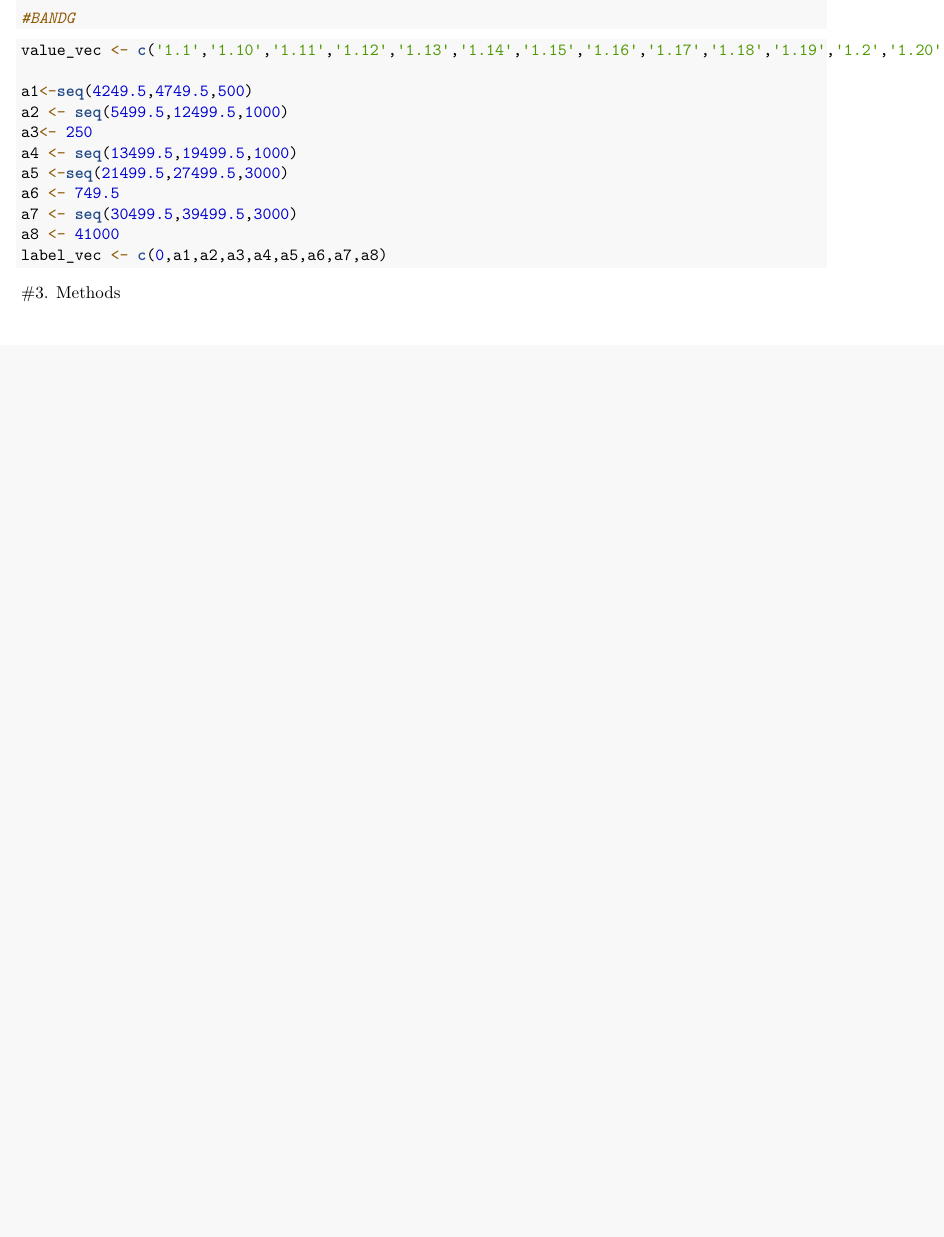
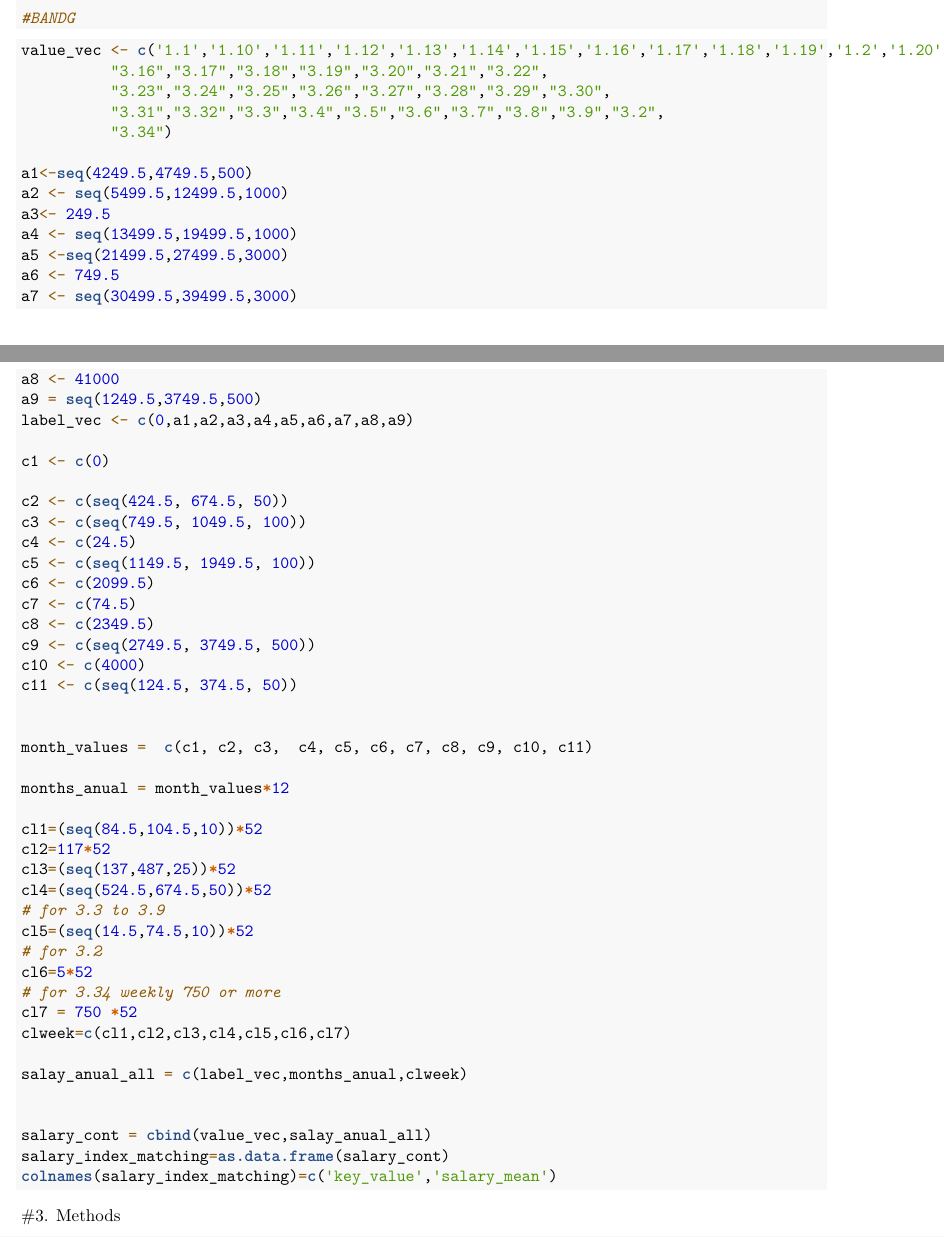
Before and after one commit to wygdd/DSA_Assignment, an R Markdown document (Ifsp.Rmd): part of page 3 of 4 before the commit and two parts of pages 3 and 4 of 4 after it, the two joined at a grey line, cut so that both start at the same text, the shorter picture padded with empty space. Rendered offline with R 4.5, knitr and Pandoc, then LaTeX, with nearby package versions; some code elsewhere in the file could not run offline; common packages that the code uses without loading them are loaded.

Commit message:
Salary data frame

````diff
--- a/Ifsp.Rmd
+++ b/Ifsp.Rmd
@@ -113,18 +113,59 @@ selected$ETHGBEUL <- ifelse(selected$ETHGBEUL== 4| selected$ETHGBEUL== 11)
 ```{r}
 
 
-value_vec <- c('1.1','1.10','1.11','1.12','1.13','1.14','1.15','1.16','1.17','1.18','1.19','1.2','1.20','1.21','1.22','1.23','1.24','1.25','1.26','1.27','1.28','1.29','1.3','1.30','1.31','1.32','1.33','1.34','1.4','1.5','1.6','1.7','1.8','1.9','2','2.1','2.10','2.11','2.12','2.13','2.14','2.15','2.16','2.17','2.18','2.19','2.2','2.20','2.21','2.22','2.23','2.24','2.25','2.26','2.27','2.28','2.29','2.3','2.30','2.31','2.32','2.33','2.34','2.4','2.5','2.6','2.7','2.8','2.9','3','3.1','3.10', '3.11', '3.12','3.13','3.14', '3.15','3.16','3.17', '3.18','3.19','3.2','3.20','3.21','3.22','3.23','3.24','3.25','3.26','3.27','3.28','3.29','3.3','3.30','3.31','3.32','3.33','3.34','3.4','3.5','3.6','3.7','3.8','3.9')
+value_vec <- c('1.1','1.10','1.11','1.12','1.13','1.14','1.15','1.16','1.17','1.18','1.19','1.2','1.20','1.21','1.22','1.23','1.24','1.25','1.26','1.27','1.28','1.29','1.3','1.30','1.31','1.32','1.33','1.34','1.4','1.5','1.6','1.7','1.8','1.9','2.1','2.10','2.11','2.12','2.13','2.14','2.15','2.16','2.17','2.18','2.19','2.2','2.20','2.21','2.22','2.23','2.24','2.25','2.26','2.27','2.28','2.29','2.3','2.30','2.31','2.32','2.33','2.34','2.4','2.5','2.6','2.7','2.8','2.9',"3.10","3.11","3.12","3.13","3.14","3.15",
+          "3.16","3.17","3.18","3.19","3.20","3.21","3.22",
+          "3.23","3.24","3.25","3.26","3.27","3.28","3.29","3.30",
+          "3.31","3.32","3.3","3.4","3.5","3.6","3.7","3.8","3.9","3.2",
+          "3.34")
 
 a1<-seq(4249.5,4749.5,500)
 a2 <- seq(5499.5,12499.5,1000)
-a3<- 250
+a3<- 249.5
 a4 <- seq(13499.5,19499.5,1000)
 a5 <-seq(21499.5,27499.5,3000)
 a6 <- 749.5
 a7 <- seq(30499.5,39499.5,3000)
 a8 <- 41000
-label_vec <- c(0,a1,a2,a3,a4,a5,a6,a7,a8)
+a9 = seq(1249.5,3749.5,500)
+label_vec <- c(0,a1,a2,a3,a4,a5,a6,a7,a8,a9)
 
+c1 <- c(0)
+
+c2 <- c(seq(424.5, 674.5, 50))
+c3 <- c(seq(749.5, 1049.5, 100))
+c4 <- c(24.5)
+c5 <- c(seq(1149.5, 1949.5, 100))
+c6 <- c(2099.5)
+c7 <- c(74.5)
+c8 <- c(2349.5)
+c9 <- c(seq(2749.5, 3749.5, 500))
+c10 <- c(4000)
+c11 <- c(seq(124.5, 374.5, 50))
+
+
+month_values =  c(c1, c2, c3,  c4, c5, c6, c7, c8, c9, c10, c11)
+
+months_anual = month_values*12
+
+cl1=(seq(84.5,104.5,10))*52
+cl2=117*52
+cl3=(seq(137,487,25))*52
+cl4=(seq(524.5,674.5,50))*52
+# for 3.3 to 3.9
+cl5=(seq(14.5,74.5,10))*52
+# for 3.2
+cl6=5*52
+# for 3.34 weekly 750 or more
+cl7 = 750 *52
+clweek=c(cl1,cl2,cl3,cl4,cl5,cl6,cl7)
+
+salay_anual_all = c(label_vec,months_anual,clweek)
+
+
+salary_cont = cbind(value_vec,salay_anual_all)
+salary_index_matching=as.data.frame(salary_cont)
+colnames(salary_index_matching)=c('key_value','salary_mean')
 
 ```
 
````
Also changed, not shown: weekly_salary.R (added, +17 -0 lines).
